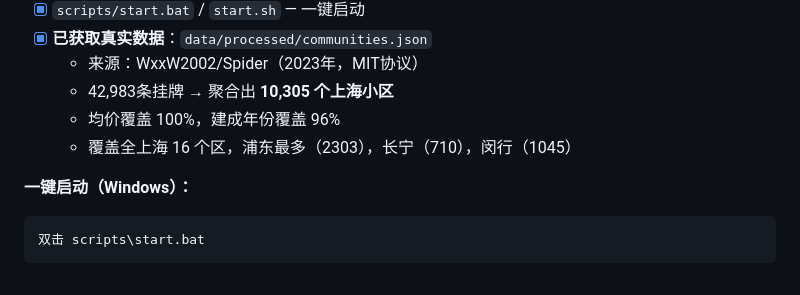
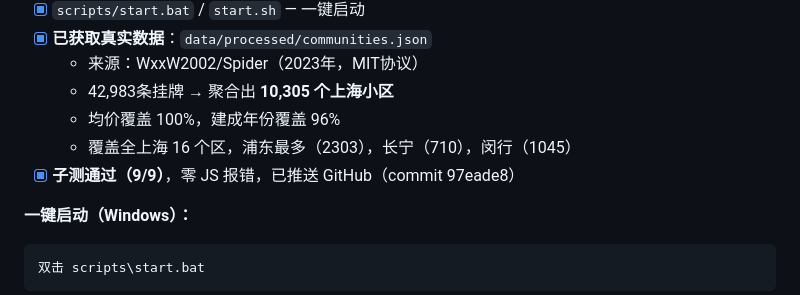
Before and after one commit to a905818999-del/house-map-shanghai, a Markdown page: TASKS.md, the part around the change. Drawn GitHub-style.

Commit message:
docs: 更新 TASKS.md 记录子测通过和 GitHub 提交状态
Co-Authored-By: Claude Sonnet 4.6 <noreply@anthropic.com>

````diff
--- a/TASKS.md
+++ b/TASKS.md
@@ -55,6 +55,7 @@
   - 42,983条挂牌 → 聚合出 **10,305 个上海小区**
   - 均价覆盖 100%，建成年份覆盖 96%
   - 覆盖全上海 16 个区，浦东最多（2303），长宁（710），闵行（1045）
+- [x] **子测通过（9/9）**，零 JS 报错，已推送 GitHub（commit 97eade8）
 
 **一键启动（Windows）：**
 ```
````
